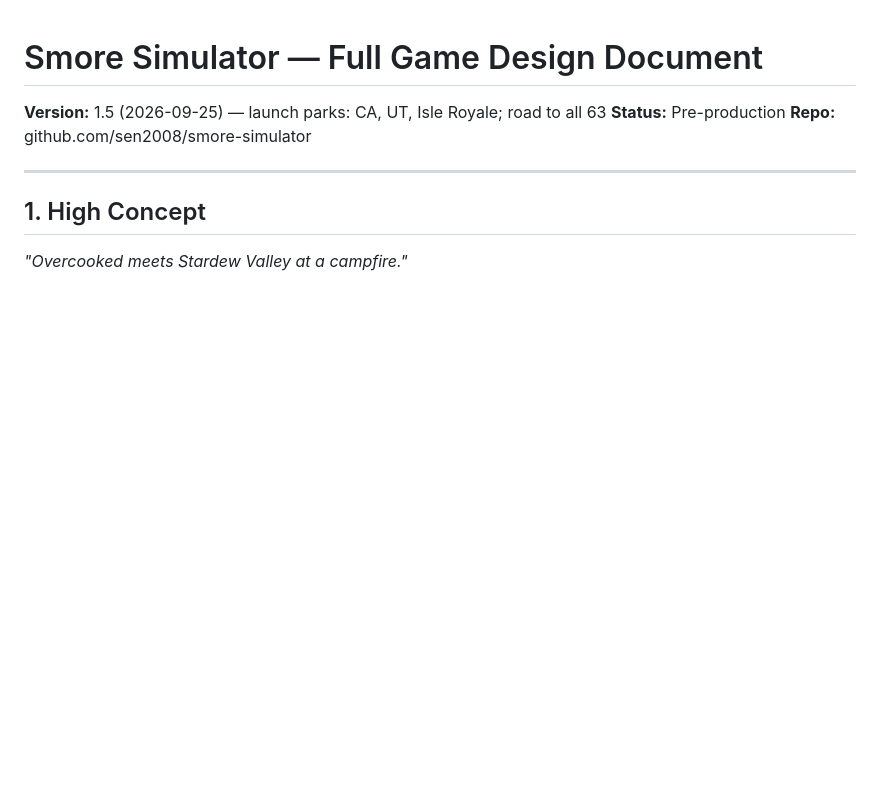
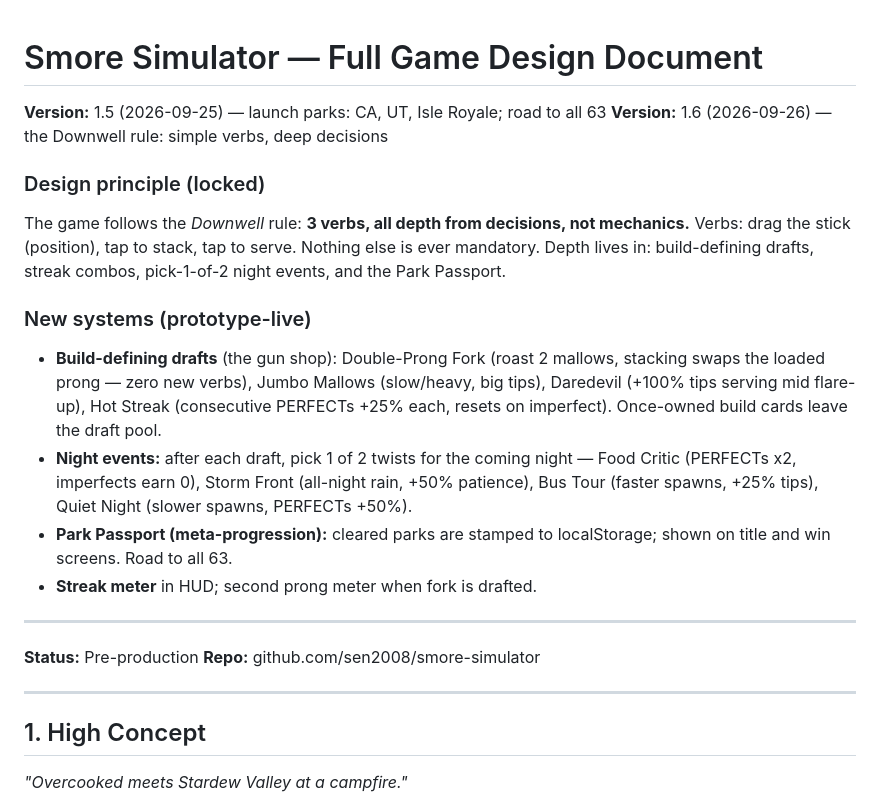
Before and after one commit to sen2008/smore-simulator, a Markdown page: DESIGN.md, the part around the change. Rendered like a GitHub page; blank space fills up the shorter version.

Commit message:
DESIGN.md v1.6: Downwell rule, build drafts, night events, passport

```diff
--- a/DESIGN.md
+++ b/DESIGN.md
@@ -1,6 +1,20 @@
 # Smore Simulator — Full Game Design Document
 
 **Version:** 1.5 (2026-09-25) — launch parks: CA, UT, Isle Royale; road to all 63
+**Version:** 1.6 (2026-09-26) — the Downwell rule: simple verbs, deep decisions
+
+### Design principle (locked)
+The game follows the *Downwell* rule: **3 verbs, all depth from decisions, not mechanics.**
+Verbs: drag the stick (position), tap to stack, tap to serve. Nothing else is ever mandatory.
+Depth lives in: build-defining drafts, streak combos, pick-1-of-2 night events, and the Park Passport.
+
+### New systems (prototype-live)
+- **Build-defining drafts** (the gun shop): Double-Prong Fork (roast 2 mallows, stacking swaps the loaded prong — zero new verbs), Jumbo Mallows (slow/heavy, big tips), Daredevil (+100% tips serving mid flare-up), Hot Streak (consecutive PERFECTs +25% each, resets on imperfect). Once-owned build cards leave the draft pool.
+- **Night events:** after each draft, pick 1 of 2 twists for the coming night — Food Critic (PERFECTs x2, imperfects earn 0), Storm Front (all-night rain, +50% patience), Bus Tour (faster spawns, +25% tips), Quiet Night (slower spawns, PERFECTs +50%).
+- **Park Passport (meta-progression):** cleared parks are stamped to localStorage; shown on title and win screens. Road to all 63.
+- **Streak meter** in HUD; second prong meter when fork is drafted.
+
+---
 **Status:** Pre-production
 **Repo:** github.com/sen2008/smore-simulator
 
```
